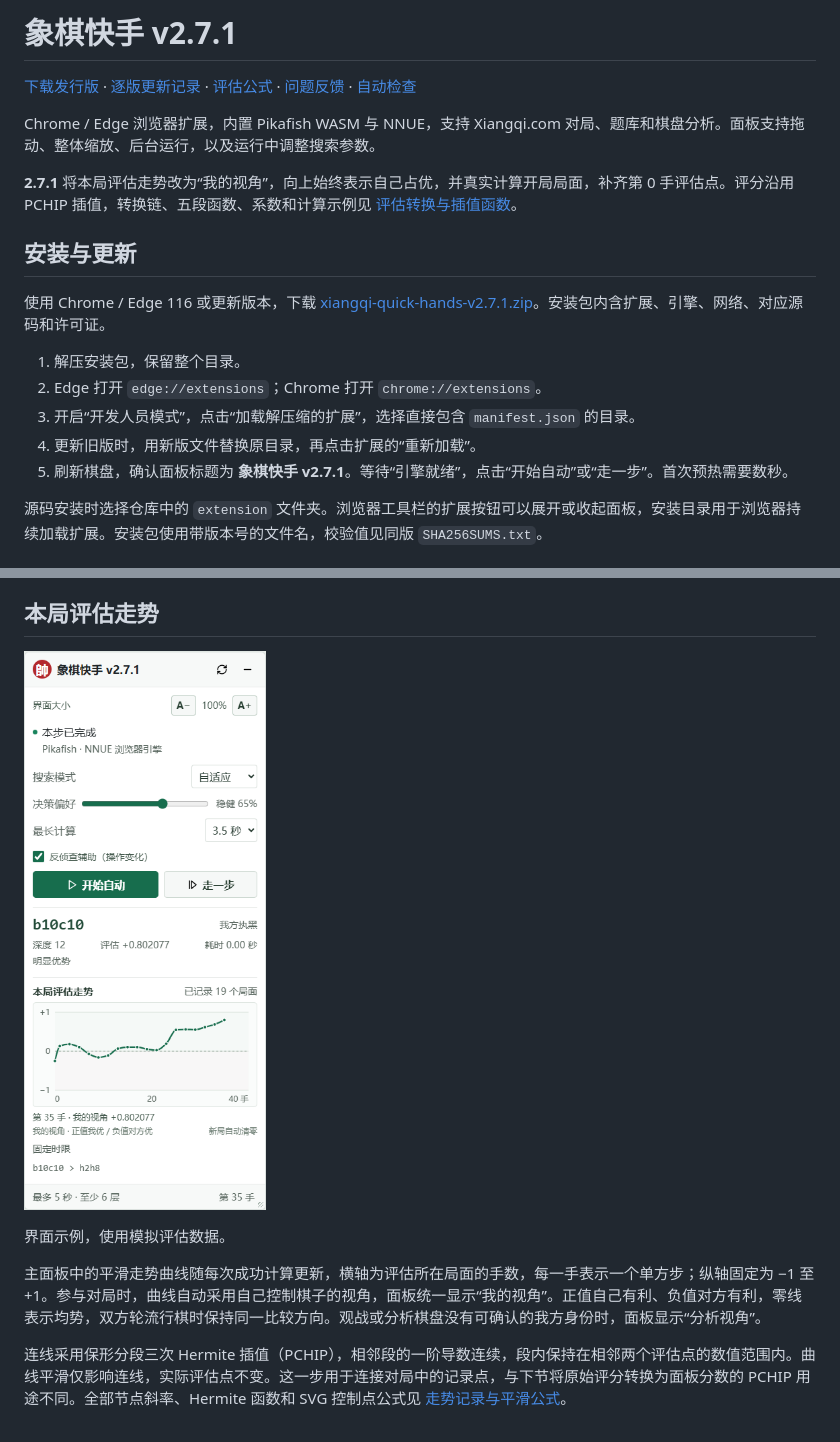
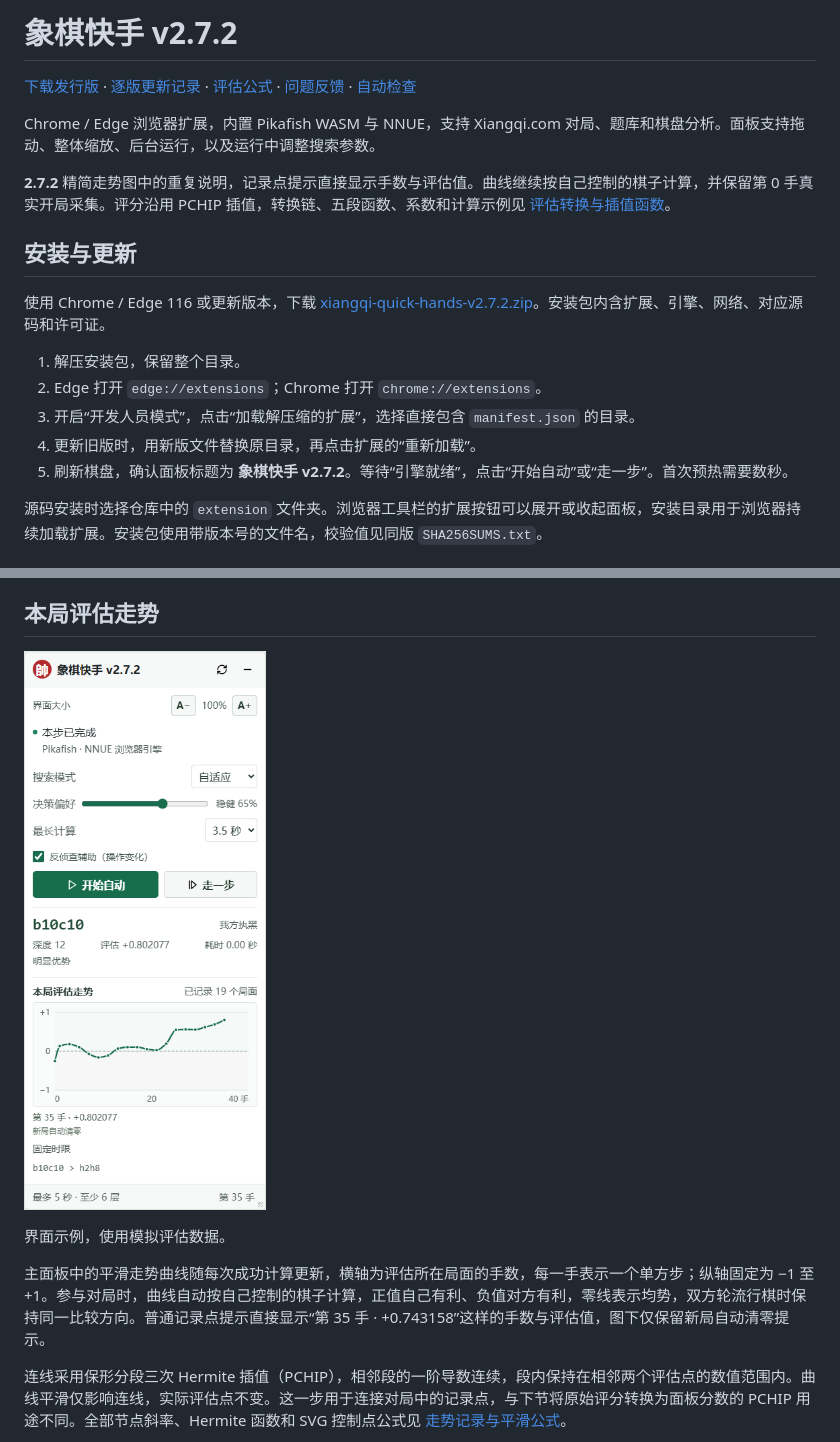
Before and after one commit to zhaopengbo-0702/xiangqi-quick-hands, a Markdown page: README.md, 2 parts joined by grey strips. GitHub-like rendering; pictures changed too: docs/assets/evaluation-history-panel.png.

Commit message:
fix: remove redundant evaluation perspective labels in v2.7.2

```diff
--- a/README.md
+++ b/README.md
@@ -1,20 +1,20 @@
-# 象棋快手 v2.7.1
+# 象棋快手 v2.7.2
 
 [下载发行版](https://github.com/zhaopengbo-0702/xiangqi-quick-hands/releases/latest) · [逐版更新记录](CHANGELOG.md) · [评估公式](docs/evaluation-mapping.md) · [问题反馈](https://github.com/zhaopengbo-0702/xiangqi-quick-hands/issues) · [自动检查](https://github.com/zhaopengbo-0702/xiangqi-quick-hands/actions)
 
 Chrome / Edge 浏览器扩展，内置 Pikafish WASM 与 NNUE，支持 Xiangqi.com 对局、题库和棋盘分析。面板支持拖动、整体缩放、后台运行，以及运行中调整搜索参数。
 
-**2.7.1** 将本局评估走势改为“我的视角”，向上始终表示自己占优，并真实计算开局局面，补齐第 0 手评估点。评分沿用 PCHIP 插值，转换链、五段函数、系数和计算示例见 [评估转换与插值函数](docs/evaluation-mapping.md)。
+**2.7.2** 精简走势图中的重复说明，记录点提示直接显示手数与评估值。曲线继续按自己控制的棋子计算，并保留第 0 手真实开局采集。评分沿用 PCHIP 插值，转换链、五段函数、系数和计算示例见 [评估转换与插值函数](docs/evaluation-mapping.md)。
 
 ## 安装与更新
 
-使用 Chrome / Edge 116 或更新版本，下载 [xiangqi-quick-hands-v2.7.1.zip](https://github.com/zhaopengbo-0702/xiangqi-quick-hands/releases/download/v2.7.1/xiangqi-quick-hands-v2.7.1.zip)。安装包内含扩展、引擎、网络、对应源码和许可证。
+使用 Chrome / Edge 116 或更新版本，下载 [xiangqi-quick-hands-v2.7.2.zip](https://github.com/zhaopengbo-0702/xiangqi-quick-hands/releases/download/v2.7.2/xiangqi-quick-hands-v2.7.2.zip)。安装包内含扩展、引擎、网络、对应源码和许可证。
 
 1. 解压安装包，保留整个目录。
 2. Edge 打开 `edge://extensions`；Chrome 打开 `chrome://extensions`。
 3. 开启“开发人员模式”，点击“加载解压缩的扩展”，选择直接包含 `manifest.json` 的目录。
 4. 更新旧版时，用新版文件替换原目录，再点击扩展的“重新加载”。
-5. 刷新棋盘，确认面板标题为 **象棋快手 v2.7.1**。等待“引擎就绪”，点击“开始自动”或“走一步”。首次预热需要数秒。
+5. 刷新棋盘，确认面板标题为 **象棋快手 v2.7.2**。等待“引擎就绪”，点击“开始自动”或“走一步”。首次预热需要数秒。
 
 源码安装时选择仓库中的 `extension` 文件夹。浏览器工具栏的扩展按钮可以展开或收起面板，安装目录用于浏览器持续加载扩展。安装包使用带版本号的文件名，校验值见同版 `SHA256SUMS.txt`。
 
@@ -46,7 +46,7 @@ Chrome / Edge 浏览器扩展，内置 Pikafish WASM 与 NNUE，支持 Xiangqi.c
 
 界面示例，使用模拟评估数据。
 
-主面板中的平滑走势曲线随每次成功计算更新，横轴为评估所在局面的手数，每一手表示一个单方步；纵轴固定为 −1 至 +1。参与对局时，曲线自动采用自己控制棋子的视角，面板统一显示“我的视角”。正值自己有利、负值对方有利，零线表示均势，双方轮流行棋时保持同一比较方向。观战或分析棋盘没有可确认的我方身份时，面板显示“分析视角”。
+主面板中的平滑走势曲线随每次成功计算更新，横轴为评估所在局面的手数，每一手表示一个单方步；纵轴固定为 −1 至 +1。参与对局时，曲线自动按自己控制的棋子计算，正值自己有利、负值对方有利，零线表示均势，双方轮流行棋时保持同一比较方向。普通记录点提示直接显示“第 35 手 · +0.743158”这样的手数与评估值，图下仅保留新局自动清零提示。
 
 连线采用保形分段三次 Hermite 插值（PCHIP），相邻段的一阶导数连续，段内保持在相邻两个评估点的数值范围内。曲线平滑仅影响连线，实际评估点不变。这一步用于连接对局中的记录点，与下节将原始评分转换为面板分数的 PCHIP 用途不同。全部节点斜率、Hermite 函数和 SVG 控制点公式见 [走势记录与平滑公式](docs/evaluation-history.md)。
 
```
Also changed, not shown: other parts of README.md (+1 -1 lines), .github/releases/v2.7.2.md (added, +21 -0 lines), CHANGELOG.md (+14 -1 lines), docs/evaluation-history.md (+5 -3 lines), 6 other files.
